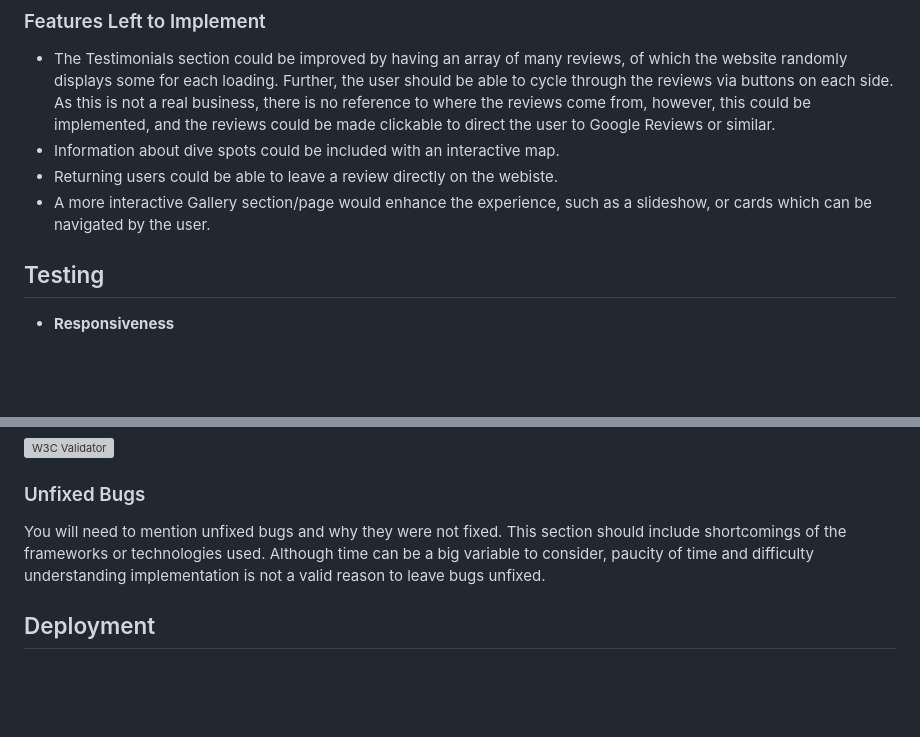
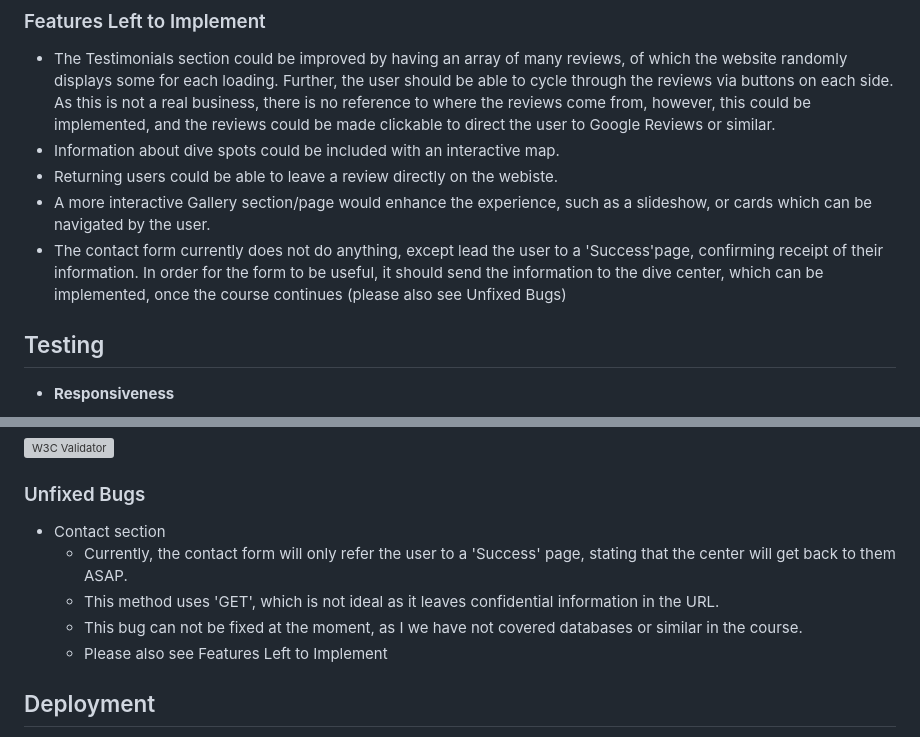
Before and after one commit to Kerem-Haeger/blue-waves-diving, a Markdown page: README.md, 2 parts joined by grey strips. Drawn GitHub-style; blank space fills up the shorter version; grey boxes are pictures that could not be loaded.

Commit message:
Add contact form response into unfixed bugs section as limited by course progresseion

```diff
--- a/README.md
+++ b/README.md
@@ -94,6 +94,7 @@ As this is not a real business, there is no reference to where the reviews come
 - Information about dive spots could be included with an interactive map.
 - Returning users could be able to leave a review directly on the webiste.
 - A more interactive Gallery section/page would enhance the experience, such as a slideshow, or cards which can be navigated by the user.
+- The contact form currently does not do anything, except lead the user to a 'Success'page, confirming receipt of their information. In order for the form to be useful, it should send the information to the dive center, which can be implemented, once the course continues (please also see Unfixed Bugs)
 
 ## Testing
 
@@ -133,7 +134,11 @@ As this is not a real business, there is no reference to where the reviews come
 
 ### Unfixed Bugs
 
-You will need to mention unfixed bugs and why they were not fixed. This section should include shortcomings of the frameworks or technologies used. Although time can be a big variable to consider, paucity of time and difficulty understanding implementation is not a valid reason to leave bugs unfixed.
+- Contact section
+  - Currently, the contact form will only refer the user to a 'Success' page, stating that the center will get back to them ASAP.
+  - This method uses 'GET', which is not ideal as it leaves confidential information in the URL.
+  - This bug can not be fixed at the moment, as I we have not covered databases or similar in the course.
+  - Please also see Features Left to Implement
 
 ## Deployment
 
```
